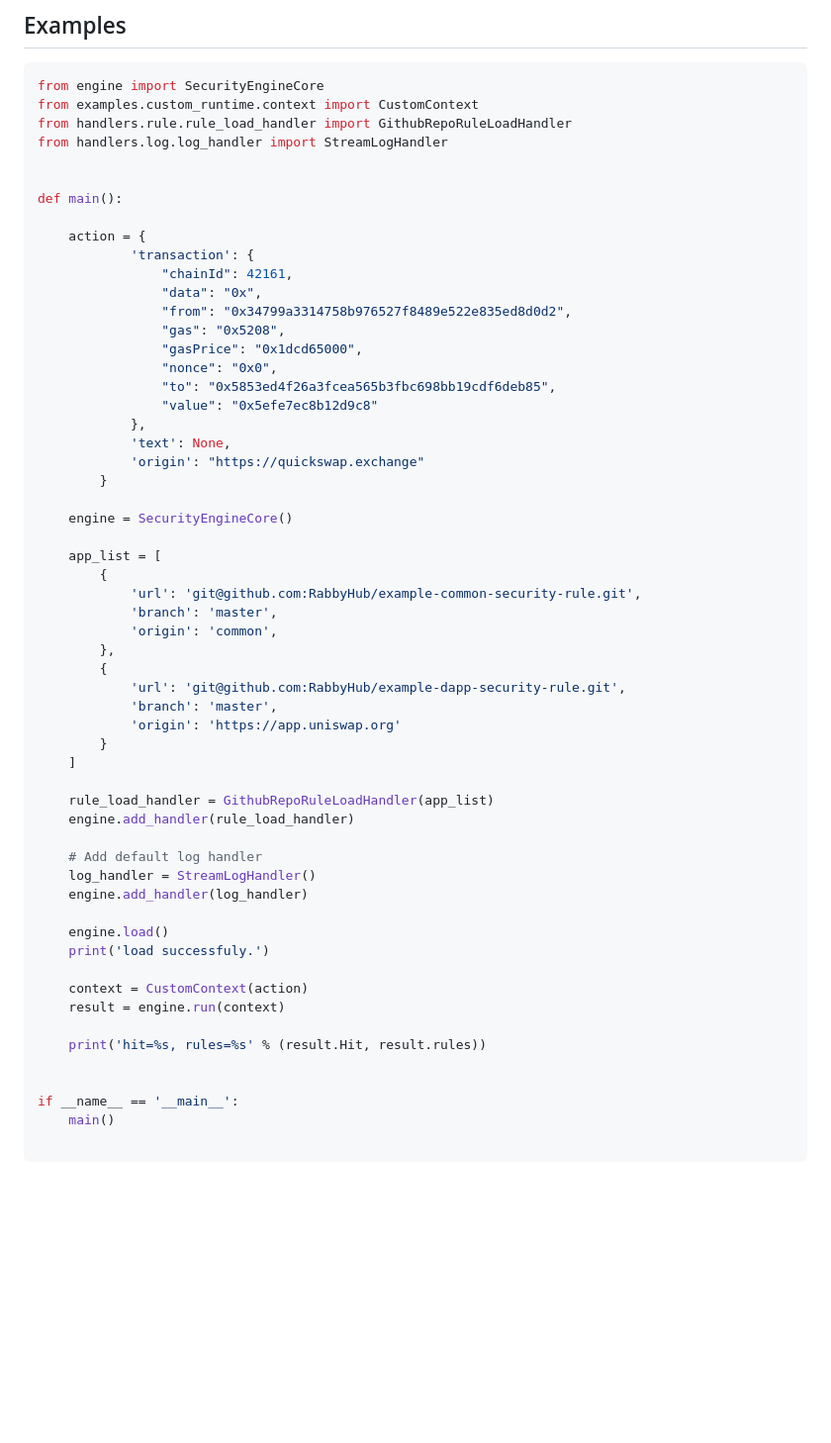
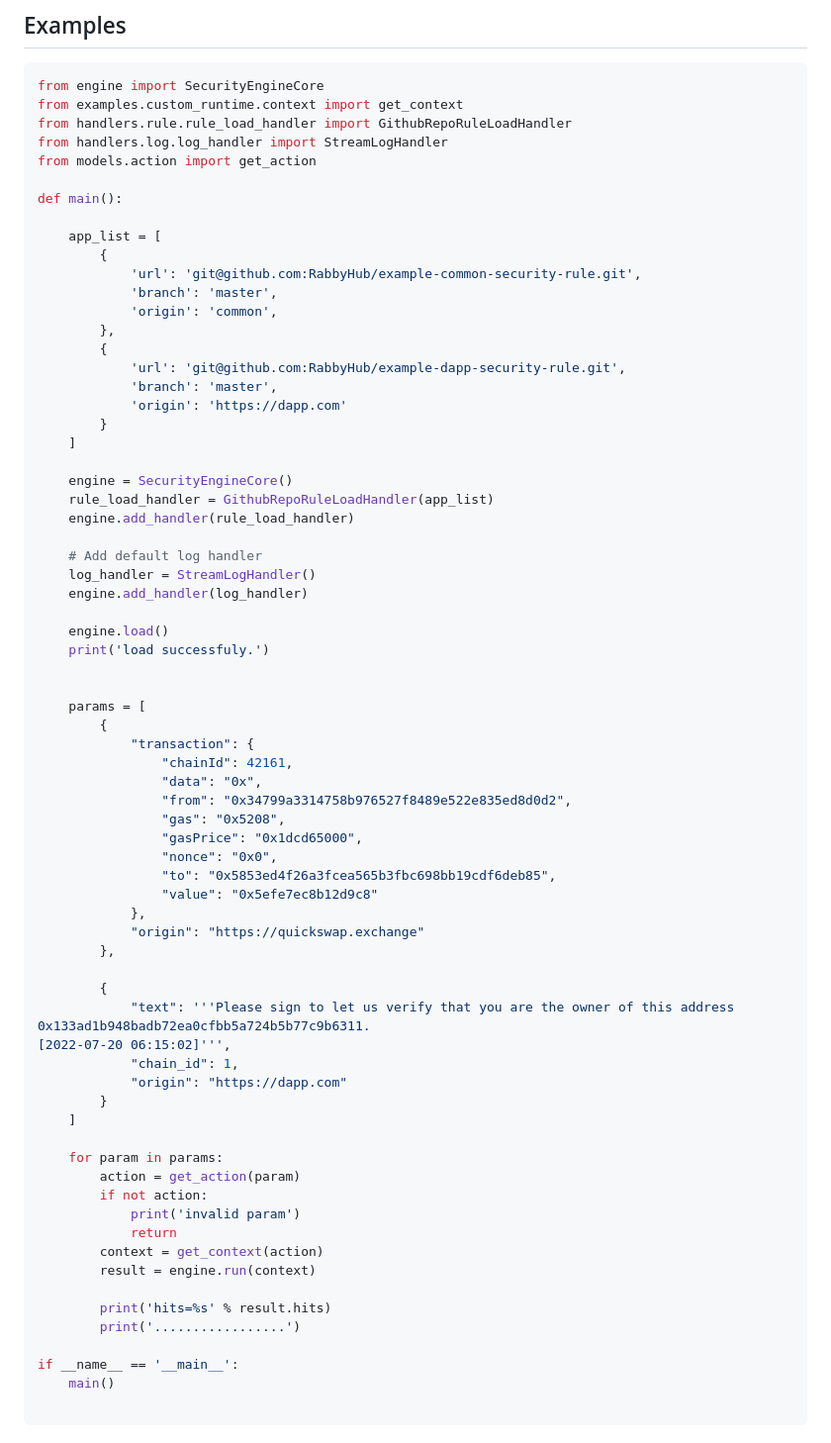
Before and after one commit to RabbyHub/web3-security-engine-core, a Markdown page: README_CN.md, the part around one of its changes. Shown at 99% size. Drawn GitHub-style; blank space fills up the shorter version.

````diff
--- a/README_CN.md
+++ b/README_CN.md
@@ -52,29 +52,12 @@ Web3 安全规则引擎核心模块
 
 ```python
 from engine import SecurityEngineCore
-from examples.custom_runtime.context import CustomContext
+from examples.custom_runtime.context import get_context
 from handlers.rule.rule_load_handler import GithubRepoRuleLoadHandler
 from handlers.log.log_handler import StreamLogHandler
-
+from models.action import get_action
 
 def main():
-
-    action = {
-            'transaction': {
-                "chainId": 42161,
-                "data": "0x",
-                "from": "0x34799a3314758b976527f8489e522e835ed8d0d2",
-                "gas": "0x5208",
-                "gasPrice": "0x1dcd65000",
-                "nonce": "0x0",
-                "to": "0x5853ed4f26a3fcea565b3fbc698bb19cdf6deb85",
-                "value": "0x5efe7ec8b12d9c8"
-            },
-            'text': None,
-            'origin': "https://quickswap.exchange"
-        }
-
-    engine = SecurityEngineCore()
 
     app_list = [
         {
@@ -85,10 +68,11 @@ def main():
         {
             'url': 'git@github.com:RabbyHub/example-dapp-security-rule.git',
             'branch': 'master',
-            'origin': 'https://app.uniswap.org'
+            'origin': 'https://dapp.com'
         }
     ]
 
+    engine = SecurityEngineCore()
     rule_load_handler = GithubRepoRuleLoadHandler(app_list)
     engine.add_handler(rule_load_handler)
 
@@ -99,11 +83,40 @@ def main():
     engine.load()
     print('load successfuly.')
 
-    context = CustomContext(action)
-    result = engine.run(context)
 
-    print('hit=%s, rules=%s' % (result.Hit, result.rules))
+    params = [
+        {
+            "transaction": {
+                "chainId": 42161,
+                "data": "0x",
+                "from": "0x34799a3314758b976527f8489e522e835ed8d0d2",
+                "gas": "0x5208",
+                "gasPrice": "0x1dcd65000",
+                "nonce": "0x0",
+                "to": "0x5853ed4f26a3fcea565b3fbc698bb19cdf6deb85",
+                "value": "0x5efe7ec8b12d9c8"
+            },
+            "origin": "https://quickswap.exchange"
+        },
 
+        {
+            "text": '''Please sign to let us verify that you are the owner of this address 0x133ad1b948badb72ea0cfbb5a724b5b77c9b6311.
+[2022-07-20 06:15:02]''',
+            "chain_id": 1,
+            "origin": "https://dapp.com"
+        }
+    ]
+
+    for param in params:
+        action = get_action(param)
+        if not action:
+            print('invalid param')
+            return
+        context = get_context(action)
+        result = engine.run(context)
+
+        print('hits=%s' % result.hits)
+        print('.................')
 
 if __name__ == '__main__':
     main()
````
Also changed, not shown: other parts of README_CN.md (+1 -1 lines), process.jpg, process2.jpg (deleted), 4 other files.
